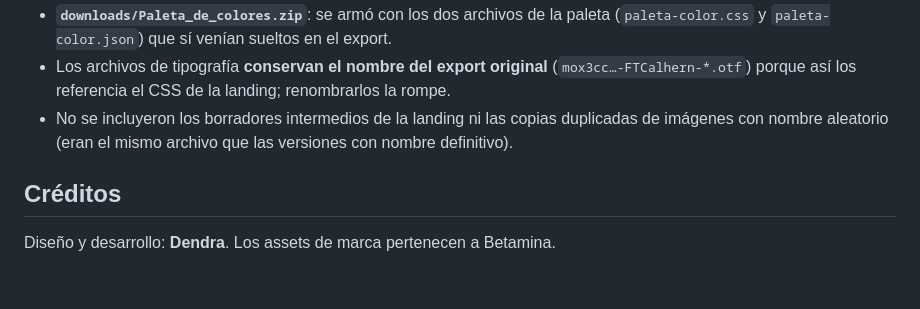
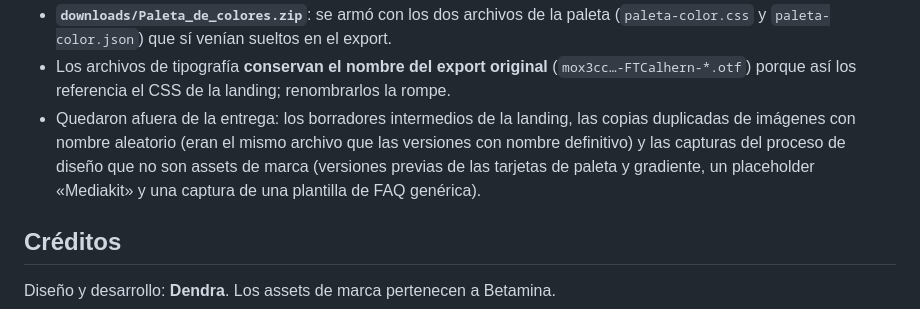
Before and after one commit to tonic1234/betamina-mediakit, a Markdown page: README.md, the part around one of its changes. GitHub-like rendering; blank space fills up the shorter version.

```diff
--- a/README.md
+++ b/README.md
@@ -71,8 +85,10 @@ downloads/                                    packs descargables desde la landin
   y `paleta-color.json`) que sí venían sueltos en el export.
 - Los archivos de tipografía **conservan el nombre del export original** (`mox3cc…-FTCalhern-*.otf`)
   porque así los referencia el CSS de la landing; renombrarlos la rompe.
-- No se incluyeron los borradores intermedios de la landing ni las copias duplicadas de imágenes con
-  nombre aleatorio (eran el mismo archivo que las versiones con nombre definitivo).
+- Quedaron afuera de la entrega: los borradores intermedios de la landing, las copias duplicadas de
+  imágenes con nombre aleatorio (eran el mismo archivo que las versiones con nombre definitivo) y las
+  capturas del proceso de diseño que no son assets de marca (versiones previas de las tarjetas de
+  paleta y gradiente, un placeholder «Mediakit» y una captura de una plantilla de FAQ genérica).
 
 ## Créditos
 
```
Also changed, not shown: other parts of README.md (+26 -12 lines).
